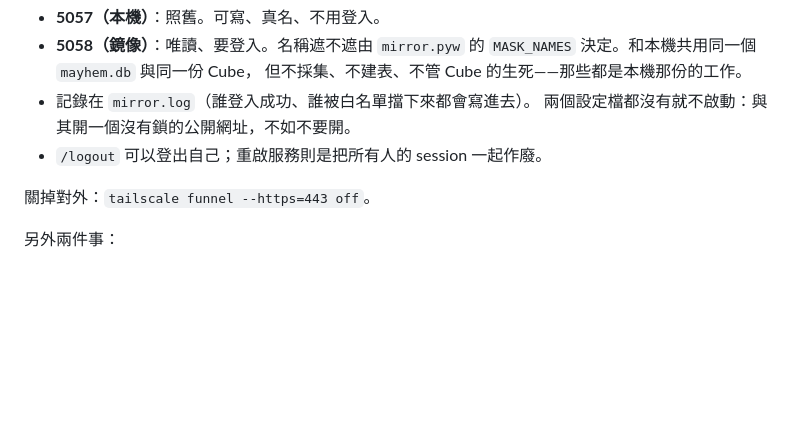
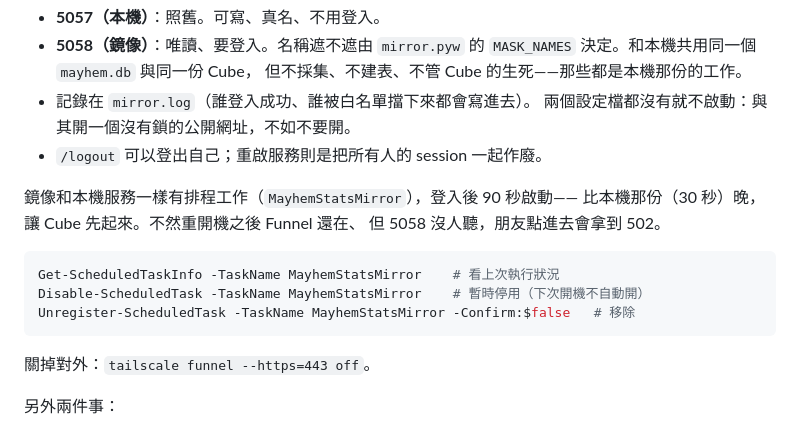
Before and after one commit to s35241607/mayhem-stats, a Markdown page: README.md, the part around the change. Drawn GitHub-style; folded sections open; blank space fills up the shorter version.

Commit message:
README 補上鏡像的排程工作
重開機之後 Funnel 設定還在、但 5058 沒人聽，朋友點進去會拿到 502。
註冊 MayhemStatsMirror，登入後 90 秒啟動——比本機那份（30 秒）晚，讓 Cube 先起來。

Co-Authored-By: Claude Opus 5 <noreply@anthropic.com>

````diff
--- a/README.md
+++ b/README.md
@@ -214,6 +214,16 @@ tailscale funnel --bg 5058                    # 通道只指向鏡像那個埠
   兩個設定檔都沒有就不啟動：與其開一個沒有鎖的公開網址，不如不要開。
 - `/logout` 可以登出自己；重啟服務則是把所有人的 session 一起作廢。
 
+鏡像和本機服務一樣有排程工作（`MayhemStatsMirror`），登入後 90 秒啟動——
+比本機那份（30 秒）晚，讓 Cube 先起來。不然重開機之後 Funnel 還在、
+但 5058 沒人聽，朋友點進去會拿到 502。
+
+```powershell
+Get-ScheduledTaskInfo -TaskName MayhemStatsMirror    # 看上次執行狀況
+Disable-ScheduledTask -TaskName MayhemStatsMirror    # 暫時停用（下次開機不自動開）
+Unregister-ScheduledTask -TaskName MayhemStatsMirror -Confirm:$false   # 移除
+```
+
 關掉對外：`tailscale funnel --https=443 off`。
 
 另外兩件事：
````
